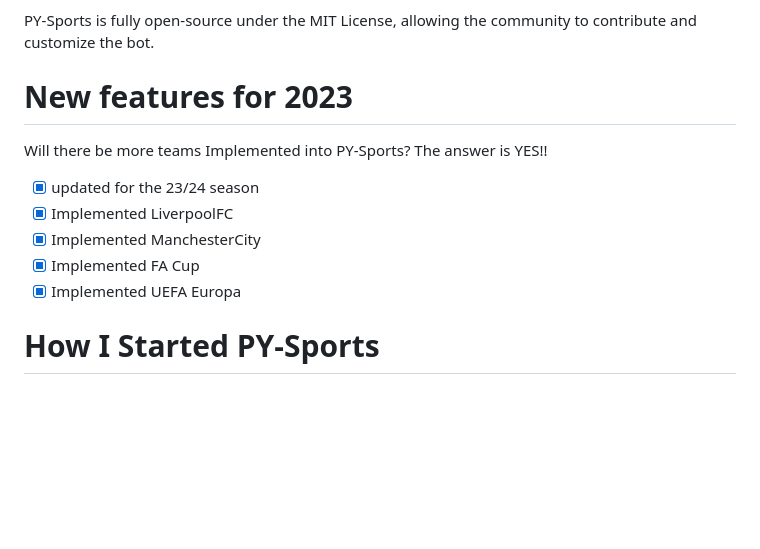
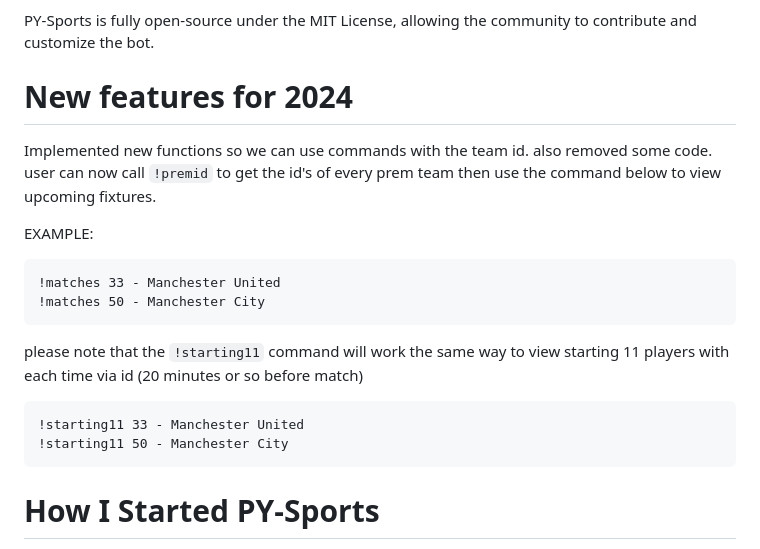
Before and after one commit to R4XZ/PY-Sports, a Markdown page: README.md, the part around the change. GitHub-like rendering; blank space fills up the shorter version.

````diff
--- a/README.md
+++ b/README.md
@@ -23,15 +23,20 @@ Optimized data retrieval using local JSON caching for improved performance.
 PY-Sports is fully open-source under the MIT License, allowing the community to contribute and customize the bot.
 
 
-# New features for 2023
+# New features for 2024
+Implemented new functions so we can use commands with the team id. also removed some code. user can now call ```!premid``` to get the id's of every prem team then use the command below to view upcoming fixtures.
 
-Will there be more teams Implemented into PY-Sports? The answer is YES!!
+EXAMPLE:
+```
+!matches 33 - Manchester United
+!matches 50 - Manchester City
+```
+please note that the ```!starting11``` command will work the same way to view starting 11 players with each time via id (20 minutes or so before match)
 
-- [x] updated for the 23/24 season
-- [x] Implemented LiverpoolFC
-- [x] Implemented ManchesterCity
-- [x] Implemented FA Cup
-- [x] Implemented UEFA Europa
+```
+!starting11 33 - Manchester United
+!starting11 50 - Manchester City
+```
 
 # How I Started PY-Sports
 
````
